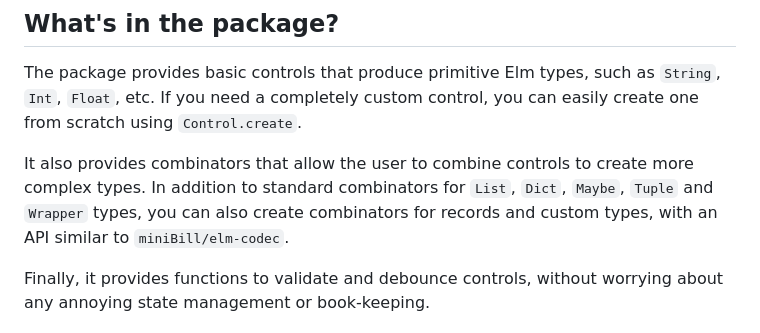
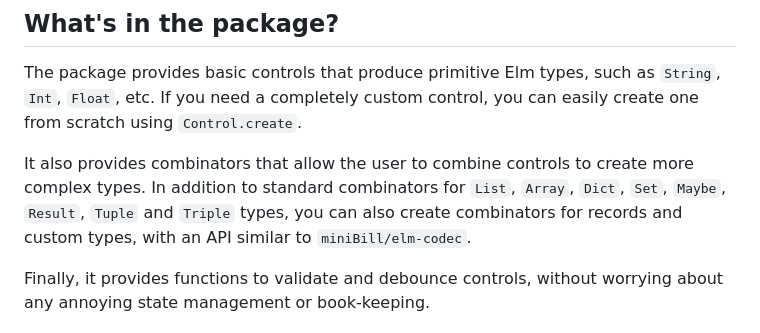
Before and after one commit to edkelly303/elm-any-type-forms, a Markdown page: README.md, the part around the change. GitHub-like rendering.

```diff
--- a/README.md
+++ b/README.md
@@ -30,8 +30,8 @@ The package provides basic controls that produce primitive Elm types, such as
 control, you can easily create one from scratch using `Control.create`.
 
 It also provides combinators that allow the user to combine controls to create
-more complex types. In addition to standard combinators for `List`, `Dict`,
-`Maybe`, `Tuple` and `Wrapper` types, you can also create combinators
+more complex types. In addition to standard combinators for `List`, `Array`, `Dict`, `Set`,
+`Maybe`, `Result`, `Tuple` and `Triple` types, you can also create combinators
 for records and custom types, with an API similar to `miniBill/elm-codec`.
 
 Finally, it provides functions to validate and debounce controls, without
```
